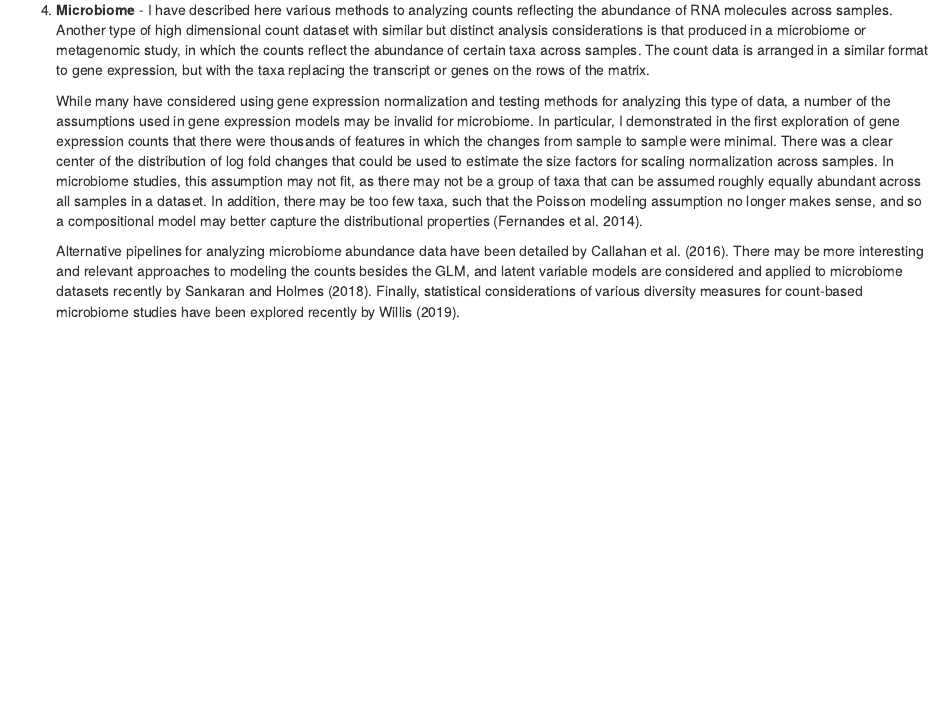
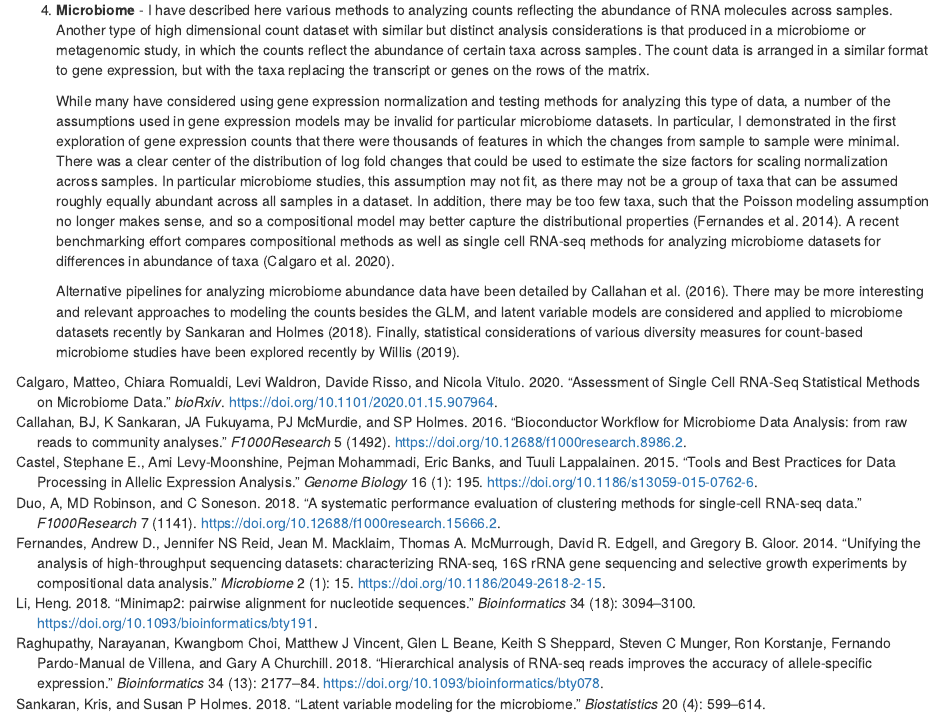
Before and after one commit to mikelove/counts-model, an R Markdown document (limits.Rmd): the page in a window 1100 px wide, from 700 px down. Rendered offline with R 4.5, knitr and Pandoc, with nearby package versions; drawn as R Markdown's standard HTML page in place of the format the file asks for.

Commit message:
new work

```diff
--- a/limits.Rmd
+++ b/limits.Rmd
@@ -72,17 +72,21 @@
    While many have considered using gene expression normalization and
    testing methods for analyzing this type of data, a number of the
    assumptions used in gene expression models may be invalid for
-   microbiome. In particular, I demonstrated in the first exploration
-   of gene expression counts that there were thousands of features in
-   which the changes from sample to sample were minimal. There was a
-   clear center of the distribution of log fold changes that could be
-   used to estimate the size factors for scaling normalization across
-   samples. In microbiome studies, this assumption may not fit, as
-   there may not be a group of taxa that can be assumed roughly
-   equally abundant across all samples in a dataset. In addition,
-   there may be too few taxa, such that the Poisson modeling
-   assumption no longer makes sense, and so a compositional model
-   may better capture the distributional properties [@Fernandes2014].
+   particular microbiome datasets. In particular, I demonstrated in
+   the first exploration of gene expression counts that there were
+   thousands of features in which the changes from sample to sample
+   were minimal. There was a clear center of the distribution of log
+   fold changes that could be used to estimate the size factors for
+   scaling normalization across samples. In particular microbiome
+   studies, this assumption may not fit, as there may not be a group
+   of taxa that can be assumed roughly equally abundant across all
+   samples in a dataset. In addition, there may be too few taxa, such
+   that the Poisson modeling assumption no longer makes sense, and so
+   a compositional model may better capture the distributional
+   properties [@Fernandes2014]. A recent benchmarking effort compares
+   compositional methods as well as single cell RNA-seq methods for
+   analyzing microbiome datasets for differences in abundance of taxa
+   [@Calgaro2020].
 
    Alternative pipelines for analyzing microbiome abundance data
    have been detailed by @Callahan2016. There may be more interesting
```
Also changed, not shown: book.bib (+9 -0 lines), transcripts.Rmd (+4 -1 lines).
